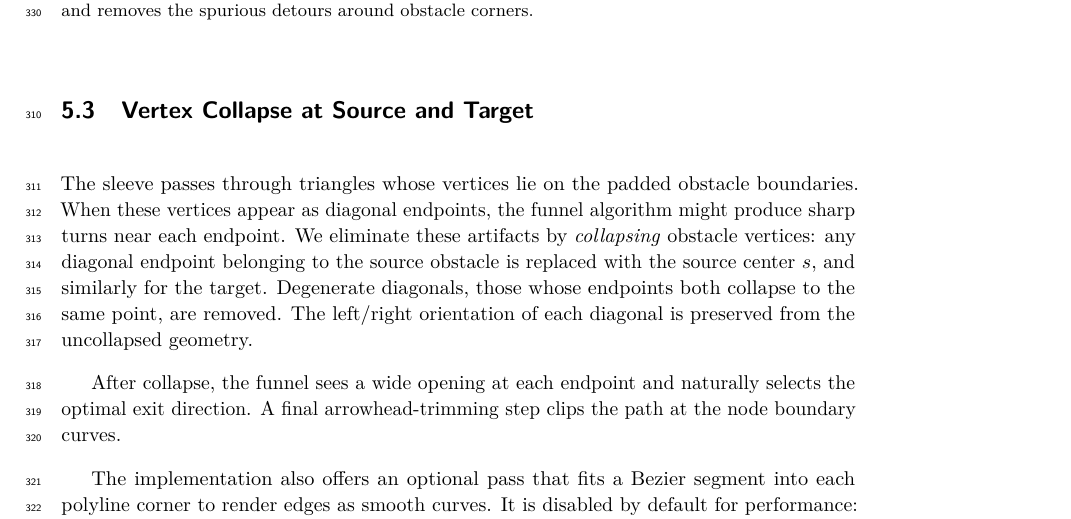
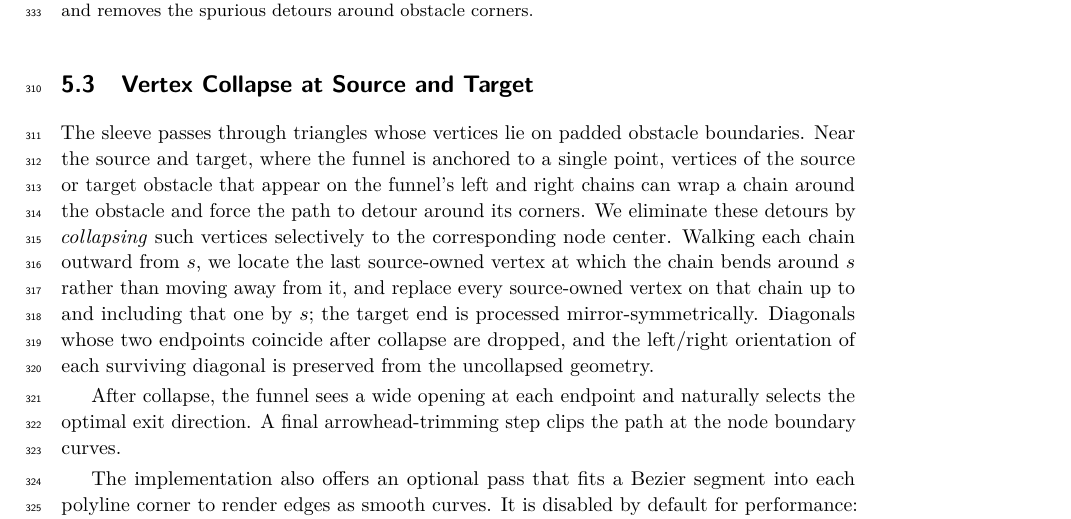
Before and after one commit to levnach/paper_msagljs, a LaTeX paper (gd2026.tex): part of page 9 of 13, cut so that both start at the same text. Compiled offline with pdfLaTeX.

Commit message:
Sec 5.3: clarify that vertex collapse is selective
The previous wording implied that every diagonal endpoint belonging to
the source obstacle is replaced by the source center.  In fact the
collapse is selective: walking each chain outward from the endpoint,
we locate the last source-owned vertex at which the chain bends back
around the source and only collapse source-owned vertices up to that
one.  The target end is processed mirror-symmetrically.

Co-authored-by: Copilot <223556219+Copilot@users.noreply.github.com>

```diff
--- a/gd2026.tex
+++ b/gd2026.tex
@@ -456,14 +456,19 @@ Before launching the sleeve search for an edge $(s,t)$ we attempt an even cheape
 \subsection{Vertex Collapse at Source and Target}
 \label{sec:collapse}
 
-The sleeve passes through triangles whose vertices lie on the padded
-obstacle boundaries. When these vertices appear as diagonal endpoints,
-the funnel algorithm might produce sharp turns near each endpoint. We
-eliminate these artifacts by \emph{collapsing} obstacle vertices: any
-diagonal endpoint belonging to the source obstacle is replaced with
-the source center~$s$, and similarly for the target. Degenerate
-diagonals, those whose endpoints both collapse to the same point, are
-removed. The left/right orientation of each diagonal is preserved from
+The sleeve passes through triangles whose vertices lie on padded
+obstacle boundaries. Near the source and target, where the funnel is
+anchored to a single point, vertices of the source or target obstacle
+that appear on the funnel's left and right chains can wrap a chain
+around the obstacle and force the path to detour around its corners.
+We eliminate these detours by \emph{collapsing} such vertices
+selectively to the corresponding node center. Walking each chain
+outward from~$s$, we locate the last source-owned vertex at which the
+chain bends around~$s$ rather than moving away from it, and replace
+every source-owned vertex on that chain up to and including that one
+by~$s$; the target end is processed mirror-symmetrically. Diagonals
+whose two endpoints coincide after collapse are dropped, and the
+left/right orientation of each surviving diagonal is preserved from
 the uncollapsed geometry.
 
 After collapse, the funnel sees a wide opening at each endpoint and naturally selects the optimal exit direction. A final arrowhead-trimming step clips the path at the node boundary curves.
```
Also changed, not shown: gd2026.pdf.
